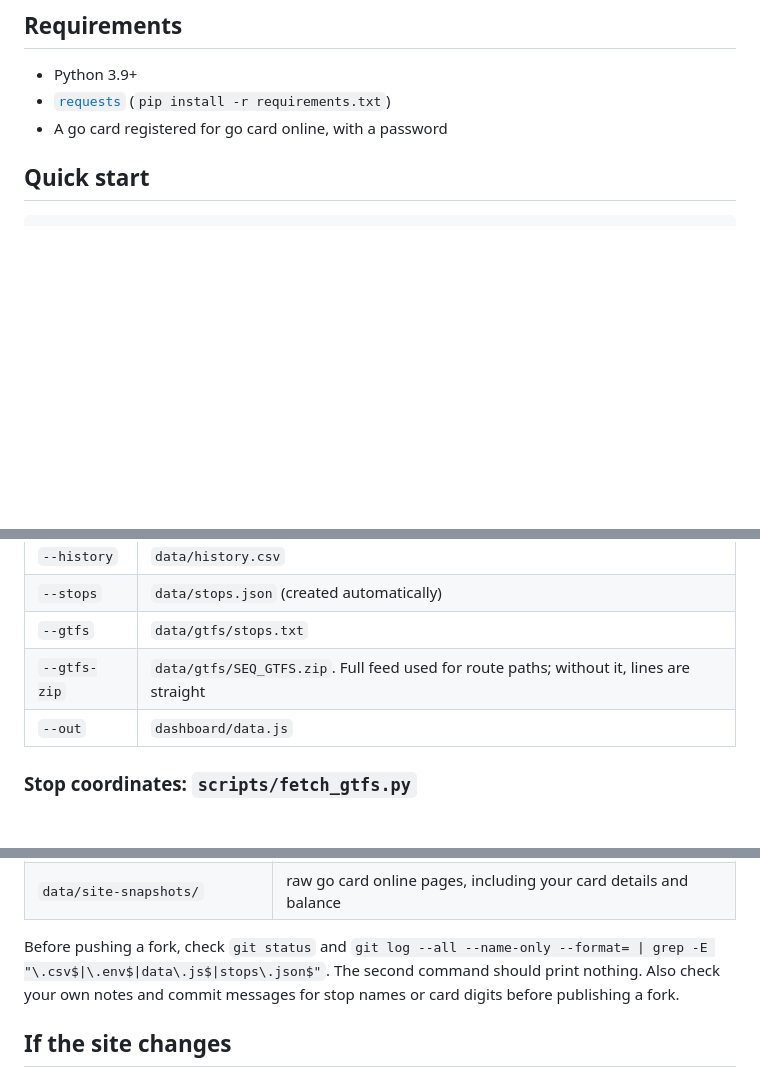
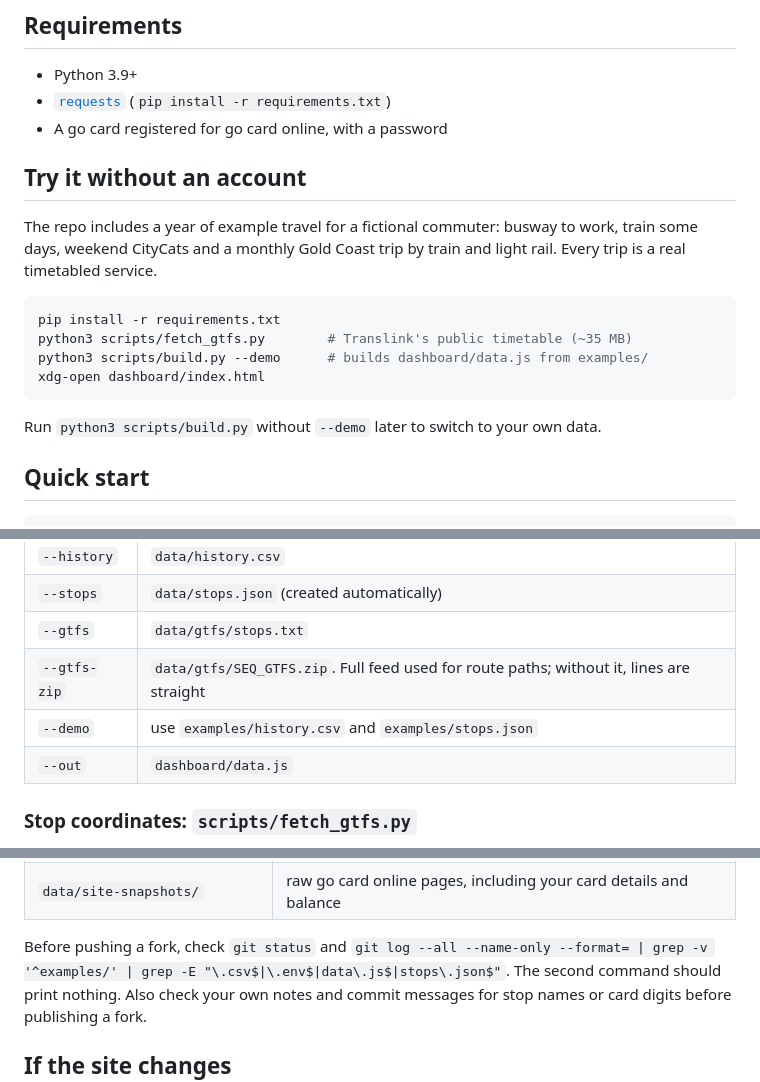
Before and after one commit to bwenstar/translink-gocard-dashboard, a Markdown page: README.md, 3 parts joined by grey strips. Drawn GitHub-style; blank space fills up the shorter version.

````diff
--- a/README.md
+++ b/README.md
@@ -56,6 +77,21 @@ are gitignored.
 - Python 3.9+
 - [`requests`](https://pypi.org/project/requests/) (`pip install -r requirements.txt`)
 - A go card registered for go card online, with a password
+
+## Try it without an account
+
+The repo includes a year of example travel for a fictional commuter: busway to work, train some
+days, weekend CityCats and a monthly Gold Coast trip by train and light rail. Every trip is a real
+timetabled service.
+
+```bash
+pip install -r requirements.txt
+python3 scripts/fetch_gtfs.py        # Translink's public timetable (~35 MB)
+python3 scripts/build.py --demo      # builds dashboard/data.js from examples/
+xdg-open dashboard/index.html
+```
+
+Run `python3 scripts/build.py` without `--demo` later to switch to your own data.
 
 ## Quick start
 
@@ -123,6 +159,7 @@ Reads `data/history.csv` and writes `dashboard/data.js`. Run it after every down
 | `--stops` | `data/stops.json` (created automatically) |
 | `--gtfs` | `data/gtfs/stops.txt` |
 | `--gtfs-zip` | `data/gtfs/SEQ_GTFS.zip`. Full feed used for route paths; without it, lines are straight |
+| `--demo` | use `examples/history.csv` and `examples/stops.json` |
 | `--out` | `dashboard/data.js` |
 
 ### Stop coordinates: `scripts/fetch_gtfs.py`
@@ -281,7 +322,7 @@ These files are personal and are gitignored. Don't commit them:
 | `data/site-snapshots/` | raw go card online pages, including your card details and balance |
 
 Before pushing a fork, check `git status` and
-`git log --all --name-only --format= | grep -E "\.csv$|\.env$|data\.js$|stops\.json$"`.
+`git log --all --name-only --format= | grep -v '^examples/' | grep -E "\.csv$|\.env$|data\.js$|stops\.json$"`.
 The second command should print nothing. Also check your own notes and commit messages for stop
 names or card digits before publishing a fork.
 
````
Also changed, not shown: other parts of README.md (+25 -0 lines), PLAN.md (+7 -0 lines), docs/screenshots/charts.png (added), docs/screenshots/dark-rail.png (added), docs/screenshots/more-charts.png (added), docs/screenshots/overview.png (added), docs/screenshots/trips.png (added), 7 other files.
